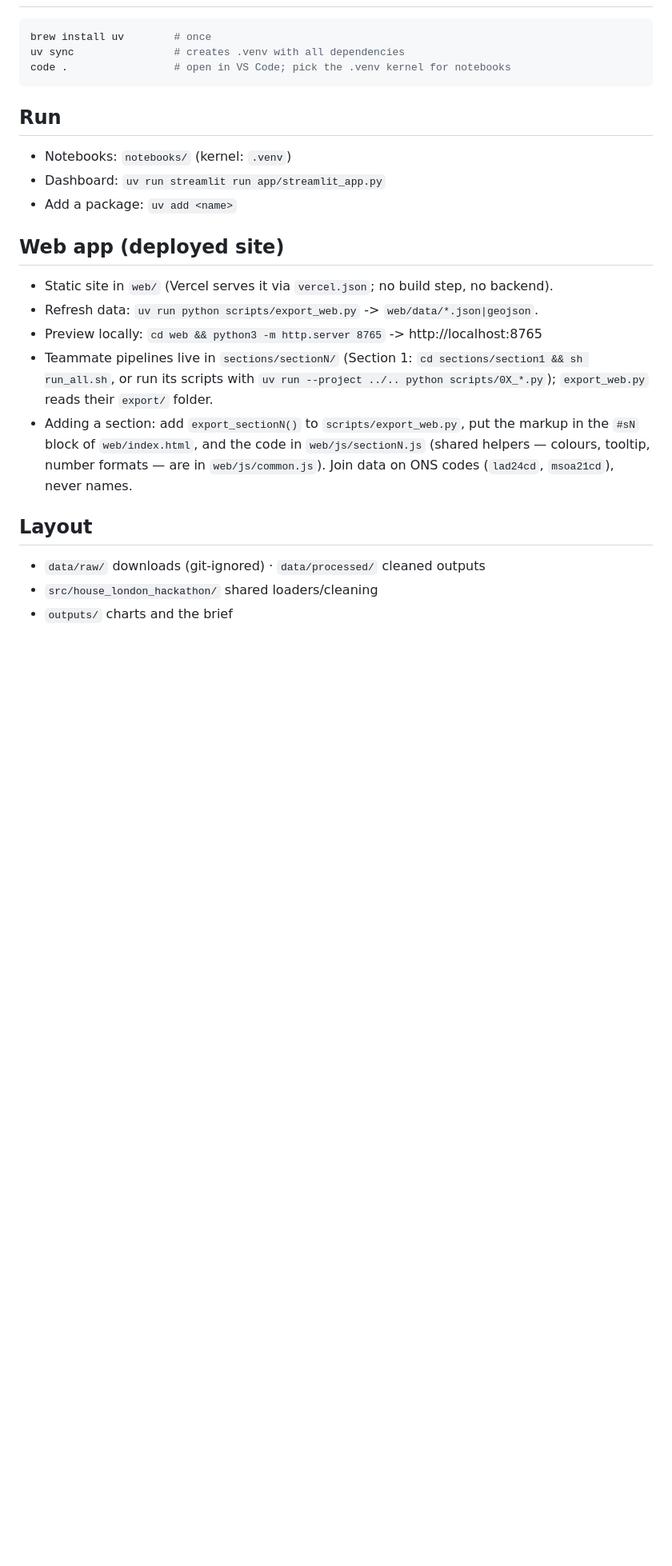
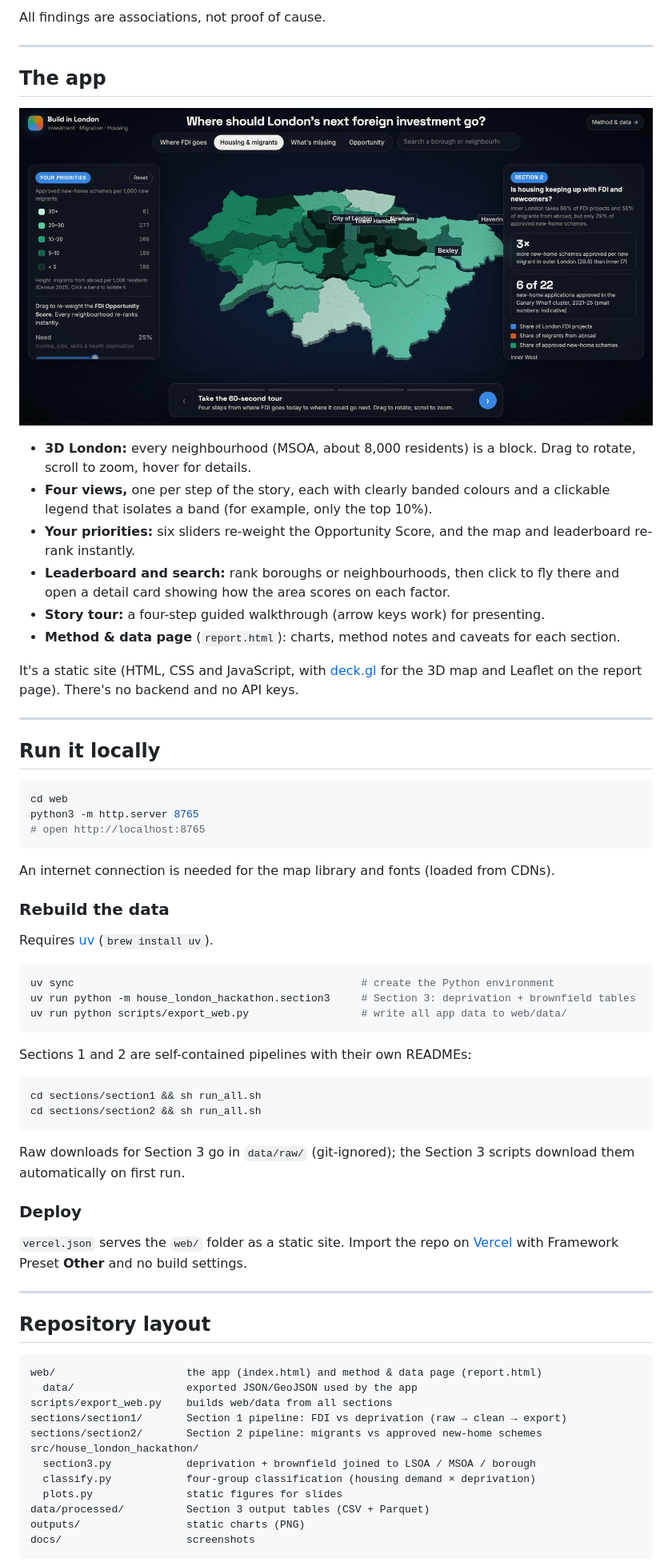
Before and after one commit to dotserver/build-in-london, a Markdown page: README.md, the part around one of its changes. Shown at 80% size. Rendered like a GitHub page; pictures changed too: docs/app-housing-migrants.jpg (added); blank space fills up the shorter version.

Commit message:
docs: add descriptive README with findings, method, sources and screenshots

````diff
--- a/README.md
+++ b/README.md
@@ -9,26 +22,71 @@ _TODO: one sentence — the decision this analysis informs._
+All findings are associations, not proof of cause.
+
+---
+
+## The app
+
+![Housing & migrants view](docs/app-housing-migrants.jpg)
+
+- **3D London:** every neighbourhood (MSOA, about 8,000 residents) is a block. Drag to rotate, scroll to zoom, hover for details.
+- **Four views,** one per step of the story, each with clearly banded colours and a clickable legend that isolates a band (for example, only the top 10%).
+- **Your priorities:** six sliders re-weight the Opportunity Score, and the map and leaderboard re-rank instantly.
+- **Leaderboard and search:** rank boroughs or neighbourhoods, then click to fly there and open a detail card showing how the area scores on each factor.
+- **Story tour:** a four-step guided walkthrough (arrow keys work) for presenting.
+- **Method & data page** (`report.html`): charts, method notes and caveats for each section.
+
+It's a static site (HTML, CSS and JavaScript, with [deck.gl](https://deck.gl) for the 3D map and Leaflet on the report page). There's no backend and no API keys.
+
+---
+
+## Run it locally
+
 ```bash
-brew install uv        # once
-uv sync                # creates .venv with all dependencies
-code .                 # open in VS Code; pick the .venv kernel for notebooks
+cd web
+python3 -m http.server 8765
+# open http://localhost:8765
 ```
 
-## Run
-- Notebooks: `notebooks/` (kernel: `.venv`)
-- Dashboard: `uv run streamlit run app/streamlit_app.py`
-- Add a package: `uv add <name>`
+An internet connection is needed for the map library and fonts (loaded from CDNs).
 
-## Web app (deployed site)
-- Static site in `web/` (Vercel serves it via `vercel.json`; no build step, no backend).
-- Refresh data: `uv run python scripts/export_web.py` -> `web/data/*.json|geojson`.
-- Preview locally: `cd web && python3 -m http.server 8765` -> http://localhost:8765
-- Teammate pipelines live in `sections/sectionN/` (Section 1: `cd sections/section1 && sh run_all.sh`,
-  or run its scripts with `uv run --project ../.. python scripts/0X_*.py`); `export_web.py` reads their `export/` folder.
-- Adding a section: add `export_sectionN()` to `scripts/export_web.py`, put the
-  markup in the `#sN` block of `web/index.html`, and the code in `web/js/sectionN.js`
-  (shared helpers — colours, tooltip, number formats — are in `web/js/common.js`).
-  Join data on ONS codes (`lad24cd`, `msoa21cd`), never names.
+### Rebuild the data
 
-## Layout
-- `data/raw/` downloads (git-ignored) · `data/processed/` cleaned outputs
-- `src/house_london_hackathon/` shared loaders/cleaning
-- `outputs/` charts and the brief
+Requires [uv](https://docs.astral.sh/uv/) (`brew install uv`).
+
+```bash
+uv sync                                              # create the Python environment
+uv run python -m house_london_hackathon.section3     # Section 3: deprivation + brownfield tables
+uv run python scripts/export_web.py                  # write all app data to web/data/
+```
+
+Sections 1 and 2 are self-contained pipelines with their own READMEs:
+
+```bash
+cd sections/section1 && sh run_all.sh
+cd sections/section2 && sh run_all.sh
+```
+
+Raw downloads for Section 3 go in `data/raw/` (git-ignored); the Section 3 scripts download them automatically on first run.
+
+### Deploy
+
+`vercel.json` serves the `web/` folder as a static site. Import the repo on [Vercel](https://vercel.com) with Framework Preset **Other** and no build settings.
+
+---
+
+## Repository layout
+
+```
+web/                     the app (index.html) and method & data page (report.html)
+  data/                  exported JSON/GeoJSON used by the app
+scripts/export_web.py    builds web/data from all sections
+sections/section1/       Section 1 pipeline: FDI vs deprivation (raw → clean → export)
+sections/section2/       Section 2 pipeline: migrants vs approved new-home schemes
+src/house_london_hackathon/
+  section3.py            deprivation + brownfield joined to LSOA / MSOA / borough
+  classify.py            four-group classification (housing demand × deprivation)
+  plots.py               static figures for slides
+data/processed/          Section 3 output tables (CSV + Parquet)
+outputs/                 static charts (PNG)
+docs/                    screenshots
+```
+
````
Also changed, not shown: other parts of README.md (+72 -22 lines), docs/app-opportunity.jpg (added).
